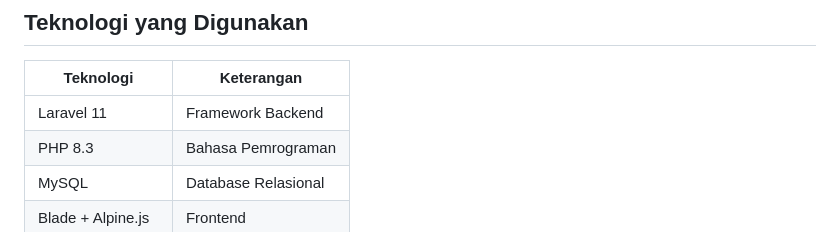
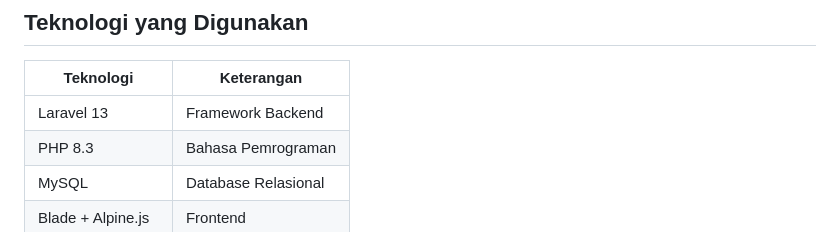
Before and after one commit to tazkiyahqolbu/averra-pbl, a Markdown page: README.md, the part around the change. Rendered like a GitHub page.

Commit message:
docs: perbaiki versi Laravel dari 11 menjadi 13 di README.md

```diff
--- a/README.md
+++ b/README.md
@@ -32,7 +32,7 @@ Dengan adanya sistem ini, proses operasional sanggar menjadi lebih efektif, efis
 
 | Teknologi         | Keterangan          |
 | ----------------- | ------------------- |
-| Laravel 11        | Framework Backend   |
+| Laravel 13        | Framework Backend   |
 | PHP 8.3           | Bahasa Pemrograman  |
 | MySQL             | Database Relasional |
 | Blade + Alpine.js | Frontend            |
```
